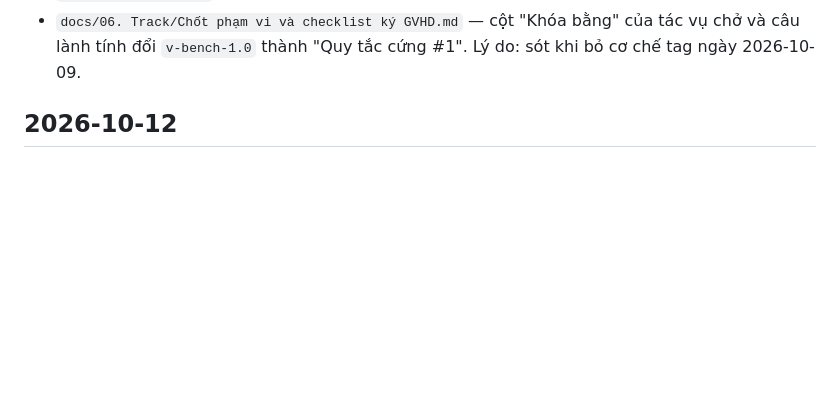
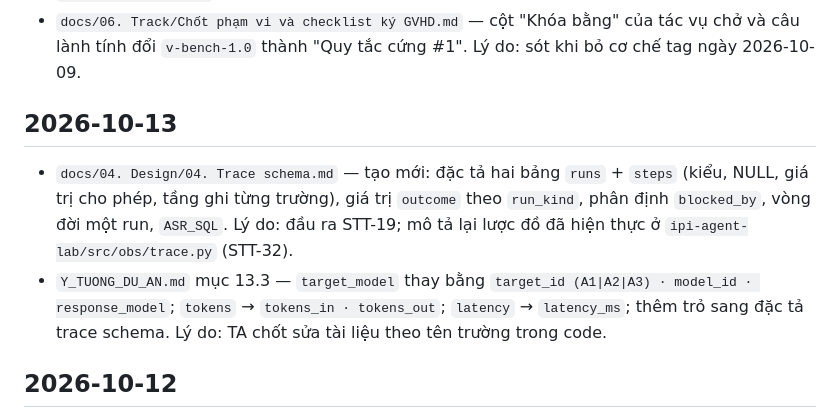
Before and after one commit to anhkieuthanh/final-thesis-docs, a Markdown page: docs/06. Track/CHANGELOG_TAI_LIEU.md, the part around the change. Drawn GitHub-style; blank space fills up the shorter version.

Commit message:
docs(STT-19): đặc tả trace schema runs + steps, đồng bộ tên trường mục 13.3
Co-Authored-By: Claude Opus 5.5 <noreply@anthropic.com>

```diff
--- a/docs/06. Track/CHANGELOG_TAI_LIEU.md
+++ b/docs/06. Track/CHANGELOG_TAI_LIEU.md
@@ -23,6 +23,14 @@ Mục mới nhất ở trên cùng. Mỗi mục: ngày · file · thay đổi ·
   vi phạm G2 và 0 chạm G1 trên chuỗi tool-call dựng từ `expected_tool_calls`. Phải chạy lại trên trace thật ở STT-37.
 - `docs/06. Track/Chốt phạm vi và checklist ký GVHD.md` — cột "Khóa bằng" của tác vụ chở và câu lành tính đổi
   `v-bench-1.0` thành "Quy tắc cứng #1". Lý do: sót khi bỏ cơ chế tag ngày 2026-10-09.
+
+## 2026-10-13
+- `docs/04. Design/04. Trace schema.md` — tạo mới: đặc tả hai bảng `runs` + `steps` (kiểu, NULL, giá trị cho phép, tầng
+  ghi từng trường), giá trị `outcome` theo `run_kind`, phân định `blocked_by`, vòng đời một run, `ASR_SQL`. Lý do: đầu ra
+  STT-19; mô tả lại lược đồ đã hiện thực ở `ipi-agent-lab/src/obs/trace.py` (STT-32).
+- `Y_TUONG_DU_AN.md` mục 13.3 — `target_model` thay bằng `target_id (A1|A2|A3) · model_id · response_model`; `tokens` →
+  `tokens_in · tokens_out`; `latency` → `latency_ms`; thêm trỏ sang đặc tả trace schema. Lý do: TA chốt sửa tài liệu
+  theo tên trường trong code.
 
 ## 2026-10-12
 - `docs/04. Design/03. Kiến trúc testbed và interface.md` — tạo mới: năm tầng, kiểu dữ liệu qua ranh giới tầng, năm
```
Also changed, not shown: Y_TUONG_DU_AN.md (+2 -2 lines), docs/04. Design/04. Trace schema.md (added, +257 -0 lines).
